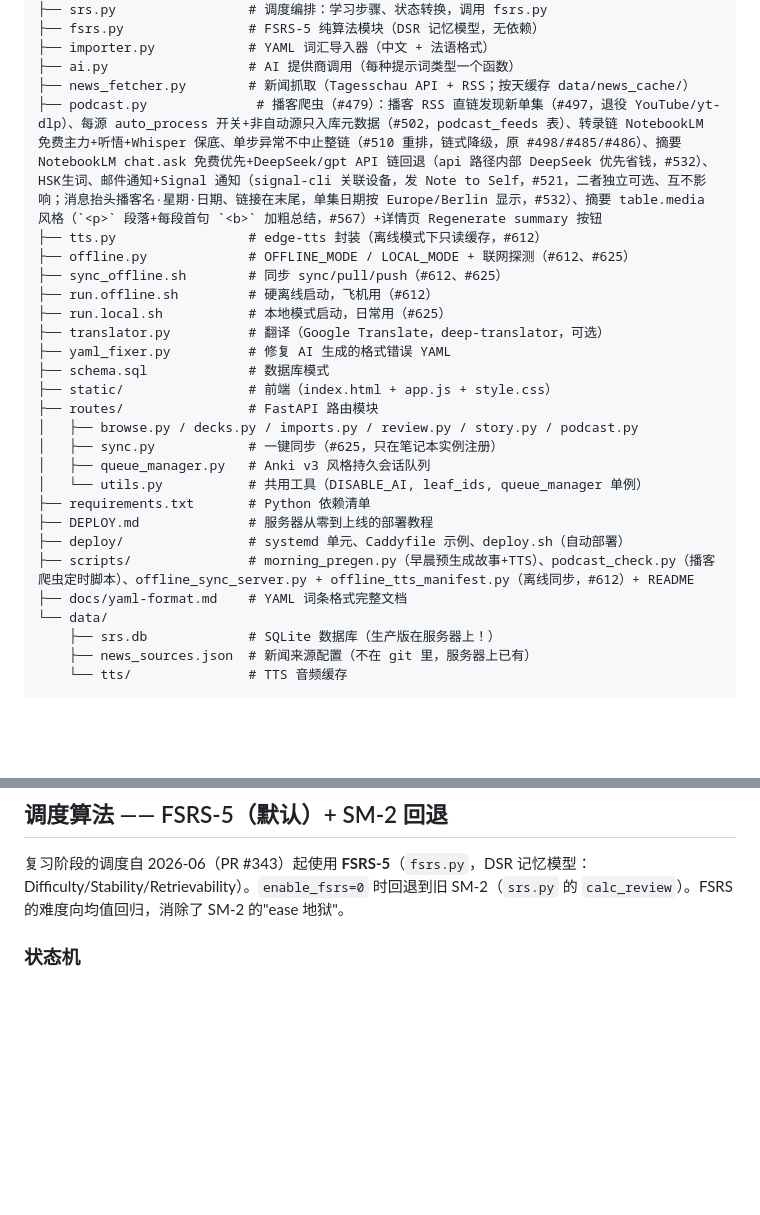
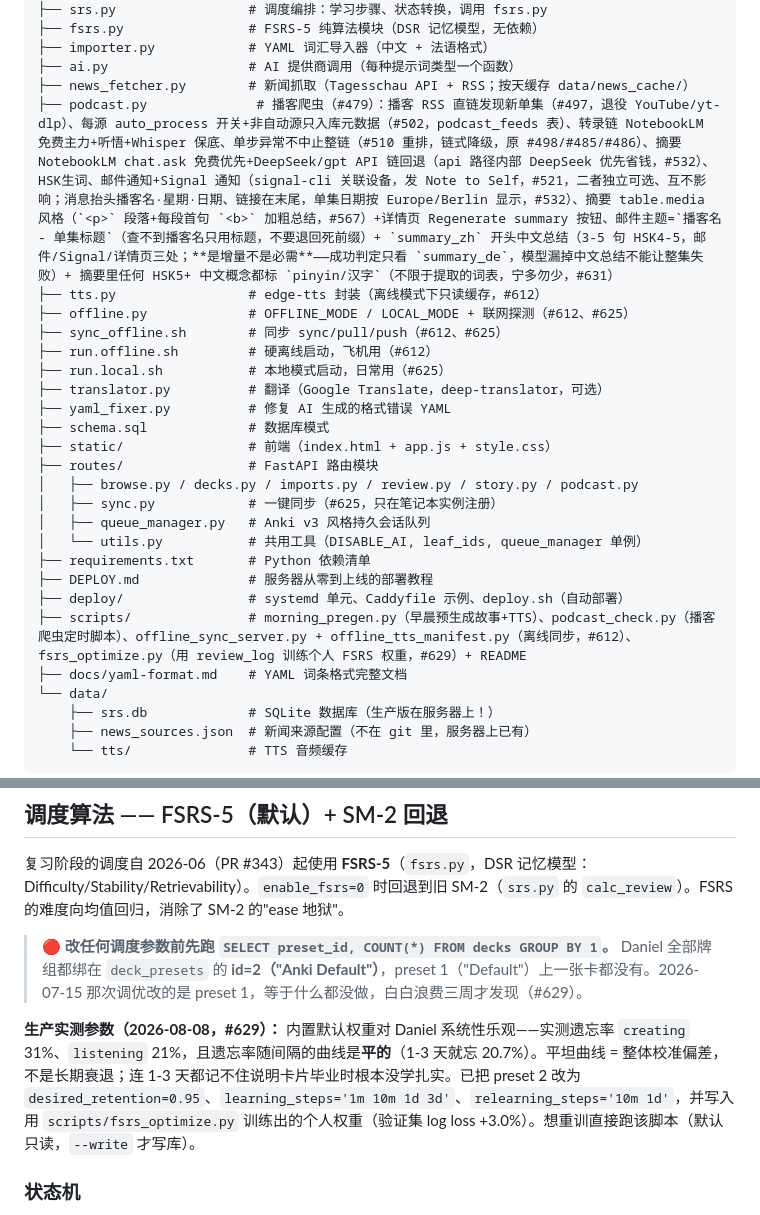
Before and after one commit to daniel4828/AnkiAdvanced, a Markdown page: CLAUDE.md, 2 parts joined by grey strips. Drawn GitHub-style; blank space fills up the shorter version.

Commit message:
docs: 记录调度参数调优与播客通知改进（#629、#631）
调度章节加两条实测结论：
- 醒目警告"所有牌组绑 preset 2"——07-15 那次调优改错 preset，白白
  浪费三周才发现，下一个代理不该再踩
- 08-08 的诊断数据与已生效的参数（retention 0.95、四步学习步骤、
  个人 FSRS 权重），以及重训脚本入口

播客章节补上 #631 的三点：主题行格式、summary_zh 是增量不是必需、
拼音标注不限于提取的词表。

Co-Authored-By: Claude Opus 5 <noreply@anthropic.com>

```diff
--- a/CLAUDE.md
+++ b/CLAUDE.md
@@ -175,7 +175,7 @@ bash sync_offline.sh push    # 只推不拉，推完归档本地库
 ├── importer.py            # YAML 词汇导入器（中文 + 法语格式）
 ├── ai.py                  # AI 提供商调用（每种提示词类型一个函数）
 ├── news_fetcher.py        # 新闻抓取（Tagesschau API + RSS；按天缓存 data/news_cache/）
-├── podcast.py              # 播客爬虫（#479）：播客 RSS 直链发现新单集（#497，退役 YouTube/yt-dlp）、每源 auto_process 开关+非自动源只入库元数据（#502，podcast_feeds 表）、转录链 NotebookLM 免费主力+听悟+Whisper 保底、单步异常不中止整链（#510 重排，链式降级，原 #498/#485/#486）、摘要 NotebookLM chat.ask 免费优先+DeepSeek/gpt API 链回退（api 路径内部 DeepSeek 优先省钱，#532）、HSK生词、邮件通知+Signal 通知（signal-cli 关联设备，发 Note to Self，#521，二者独立可选、互不影响；消息抬头播客名·星期·日期、链接在末尾，单集日期按 Europe/Berlin 显示，#532）、摘要 table.media 风格（`<p>` 段落+每段首句 `<b>` 加粗总结，#567）+详情页 Regenerate summary 按钮
+├── podcast.py              # 播客爬虫（#479）：播客 RSS 直链发现新单集（#497，退役 YouTube/yt-dlp）、每源 auto_process 开关+非自动源只入库元数据（#502，podcast_feeds 表）、转录链 NotebookLM 免费主力+听悟+Whisper 保底、单步异常不中止整链（#510 重排，链式降级，原 #498/#485/#486）、摘要 NotebookLM chat.ask 免费优先+DeepSeek/gpt API 链回退（api 路径内部 DeepSeek 优先省钱，#532）、HSK生词、邮件通知+Signal 通知（signal-cli 关联设备，发 Note to Self，#521，二者独立可选、互不影响；消息抬头播客名·星期·日期、链接在末尾，单集日期按 Europe/Berlin 显示，#532）、摘要 table.media 风格（`<p>` 段落+每段首句 `<b>` 加粗总结，#567）+详情页 Regenerate summary 按钮、邮件主题=`播客名 - 单集标题`（查不到播客名只用标题，不要退回死前缀）+ `summary_zh` 开头中文总结（3-5 句 HSK4-5，邮件/Signal/详情页三处；**是增量不是必需**——成功判定只看 `summary_de`，模型漏掉中文总结不能让整集失败）+ 摘要里任何 HSK5+ 中文概念都标 `pinyin/汉字`（不限于提取的词表，宁多勿少，#631）
 ├── tts.py                 # edge-tts 封装（离线模式下只读缓存，#612）
 ├── offline.py             # OFFLINE_MODE / LOCAL_MODE + 联网探测（#612、#625）
 ├── sync_offline.sh        # 同步 sync/pull/push（#612、#625）
@@ -193,7 +193,7 @@ bash sync_offline.sh push    # 只推不拉，推完归档本地库
 ├── requirements.txt       # Python 依赖清单
 ├── DEPLOY.md              # 服务器从零到上线的部署教程
 ├── deploy/                # systemd 单元、Caddyfile 示例、deploy.sh（自动部署）
-├── scripts/               # morning_pregen.py（早晨预生成故事+TTS）、podcast_check.py（播客爬虫定时脚本）、offline_sync_server.py + offline_tts_manifest.py（离线同步，#612）+ README
+├── scripts/               # morning_pregen.py（早晨预生成故事+TTS）、podcast_check.py（播客爬虫定时脚本）、offline_sync_server.py + offline_tts_manifest.py（离线同步，#612）、fsrs_optimize.py（用 review_log 训练个人 FSRS 权重，#629）+ README
 ├── docs/yaml-format.md    # YAML 词条格式完整文档
 └── data/
     ├── srs.db             # SQLite 数据库（生产版在服务器上！）
@@ -270,6 +270,10 @@ decks → stories → story_sentences → entries（外键）
 ## 调度算法 —— FSRS-5（默认）+ SM-2 回退
 
 复习阶段的调度自 2026-06（PR #343）起使用 **FSRS-5**（`fsrs.py`，DSR 记忆模型：Difficulty/Stability/Retrievability）。`enable_fsrs=0` 时回退到旧 SM-2（`srs.py` 的 `calc_review`）。FSRS 的难度向均值回归，消除了 SM-2 的"ease 地狱"。
+
+> 🔴 **改任何调度参数前先跑 `SELECT preset_id, COUNT(*) FROM decks GROUP BY 1`。** Daniel 全部牌组都绑在 `deck_presets` 的 **id=2（"Anki Default"）**，preset 1（"Default"）上一张卡都没有。2026-07-15 那次调优改的是 preset 1，等于什么都没做，白白浪费三周才发现（#629）。
+
+**生产实测参数（2026-08-08，#629）：** 内置默认权重对 Daniel 系统性乐观——实测遗忘率 `creating` 31%、`listening` 21%，且遗忘率随间隔的曲线是**平的**（1-3 天就忘 20.7%）。平坦曲线 = 整体校准偏差，不是长期衰退；连 1-3 天都记不住说明卡片毕业时根本没学扎实。已把 preset 2 改为 `desired_retention=0.95`、`learning_steps='1m 10m 1d 3d'`、`relearning_steps='10m 1d'`，并写入用 `scripts/fsrs_optimize.py` 训练出的个人权重（验证集 log loss +3.0%）。想重训直接跑该脚本（默认只读，`--write` 才写库）。
 
 ### 状态机
 `new` → `learning`（学习步骤）→ `review`（毕业）；`review` 评 Again → `relearn` → 完成步骤后回 `review`。
```
